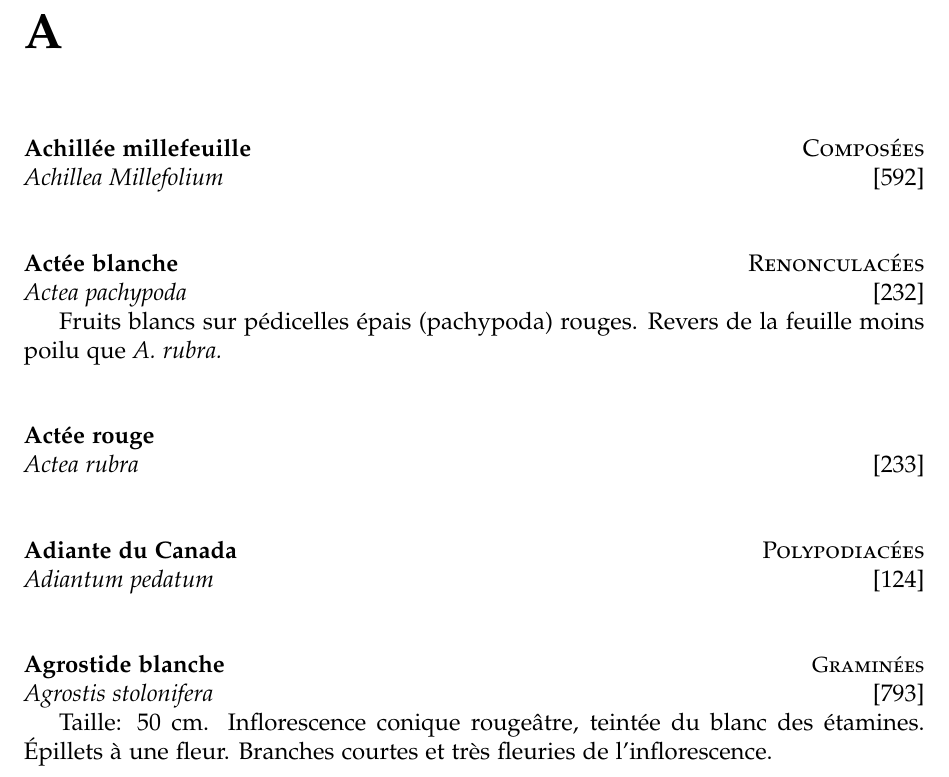
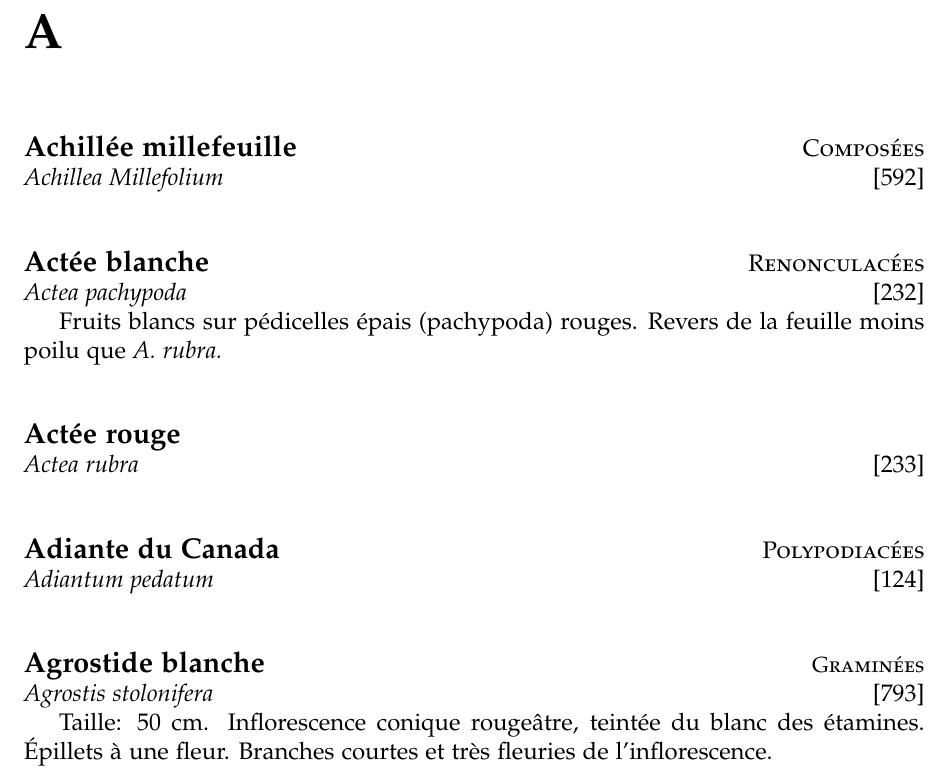
Before and after one commit to brluc/aralia, a LaTeX book (book.tex): part of page 3 of 29, cut so that both start at the same text. Compiled offline with pdfLaTeX.

Commit message:
large plant names

```diff
--- a/book.tex
+++ b/book.tex
@@ -8,12 +8,12 @@
 
 \chapter*{A}
 
-\textbf{Achillée millefeuille} \hfill {\scshape Composées}
+\textbf{\large Achillée millefeuille} \hfill {\scshape Composées}
 \par\noindent\emph{Achillea Millefolium} \hfill [592]
 
 \vskip1cm
 
-\noindent\textbf{Actée blanche} \hfill {\scshape Renonculacées}
+\noindent\textbf{\large Actée blanche} \hfill {\scshape Renonculacées}
 \par\noindent\emph{Actea pachypoda} \hfill [232]
 
 Fruits blancs sur pédicelles épais (pachypoda) rouges.
@@ -21,17 +21,17 @@ Revers de la feuille moins poilu que \emph{A. rubra.}
 
 \vskip1cm
 
-\noindent\textbf{Actée rouge}
+\noindent\textbf{\large Actée rouge}
 \par\noindent\emph{Actea rubra} \hfill [233]
 
 \vskip1cm
 
-\noindent\textbf{Adiante du Canada} \hfill {\scshape Polypodiacées}
+\noindent\textbf{\large Adiante du Canada} \hfill {\scshape Polypodiacées}
 \par\noindent\emph{Adiantum pedatum} \hfill [124]
 
 \vskip1cm
 
-\noindent\textbf{Agrostide blanche} \hfill {\small\scshape Graminées}
+\noindent\textbf{\large Agrostide blanche} \hfill {\small\scshape Graminées}
 \par\noindent\emph{Agrostis stolonifera} \hfill [793]
 
 Taille: 50 cm. Inflorescence conique rougeâtre,
```
